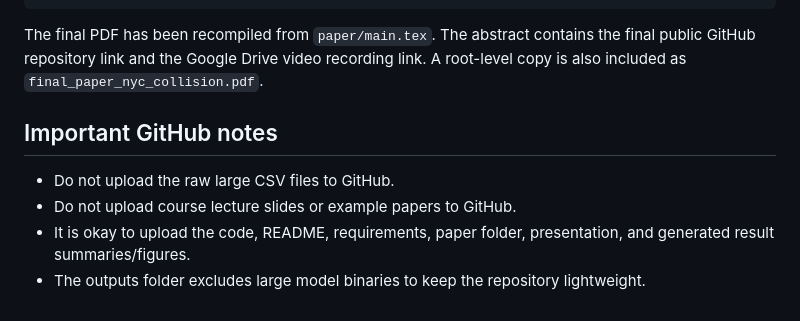
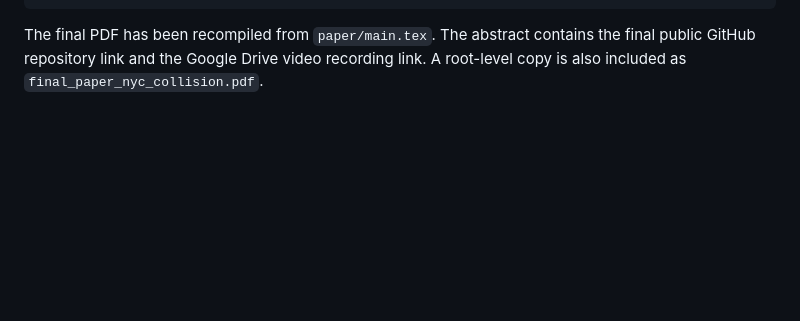
Before and after one commit to AlanNemkovsky/NYC-Collision-Final-Project, a Markdown page: README.md, the part around the change. Drawn GitHub-style; blank space fills up the shorter version.

Commit message:
Edit README for clarity
Removed important GitHub notes section from README.

````diff
--- a/README.md
+++ b/README.md
@@ -107,10 +107,3 @@ presentation/nyc_collision_final_presentation.pptx
 ```
 
 The final PDF has been recompiled from `paper/main.tex`. The abstract contains the final public GitHub repository link and the Google Drive video recording link. A root-level copy is also included as `final_paper_nyc_collision.pdf`.
-
-## Important GitHub notes
-
-- Do not upload the raw large CSV files to GitHub.
-- Do not upload course lecture slides or example papers to GitHub.
-- It is okay to upload the code, README, requirements, paper folder, presentation, and generated result summaries/figures.
-- The outputs folder excludes large model binaries to keep the repository lightweight.
````
